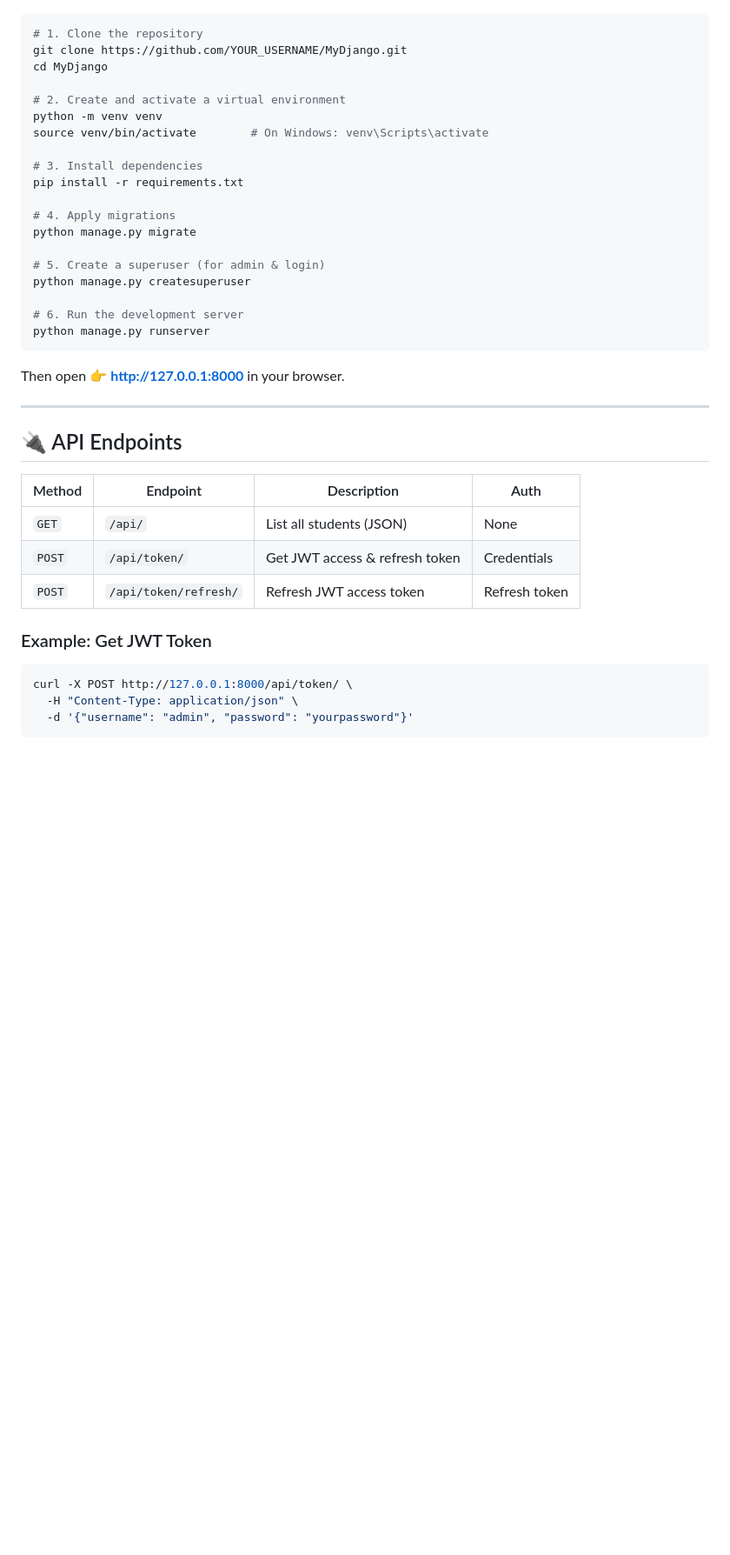
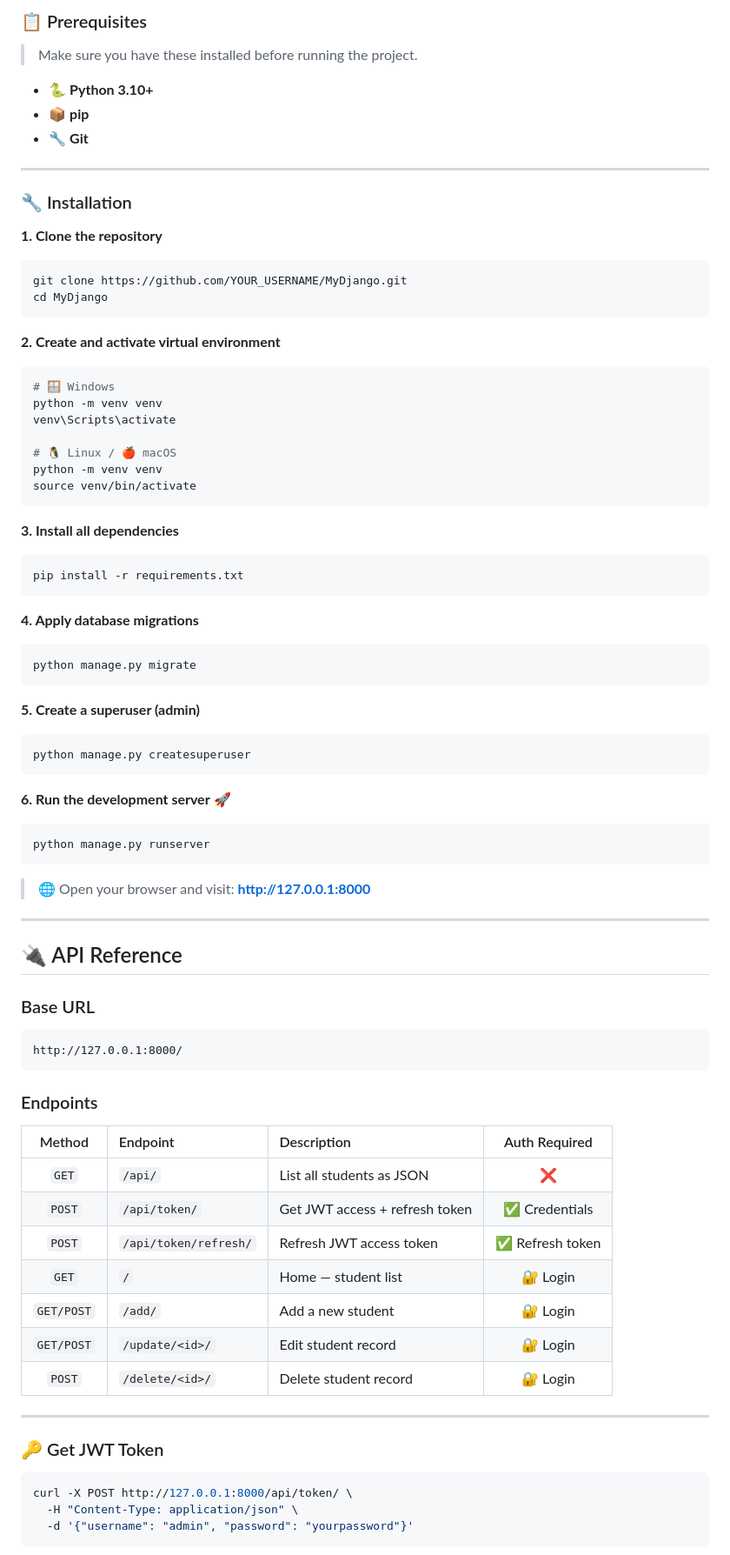
Before and after one commit to nishishah35/Student-Management-System, a Markdown page: README.md, the part around one of its changes. Shown at 87% size. Drawn GitHub-style; blank space fills up the shorter version.

````diff
--- a/README.md
+++ b/README.md
@@ -81,39 +106,80 @@ MyDjango/
 
+### 📋 Prerequisites
+
+> Make sure you have these installed before running the project.
+
+- 🐍 **Python 3.10+**
+- 📦 **pip**
+- 🔧 **Git**
+
+---
+
+### 🔧 Installation
+
+**1. Clone the repository**
 ```bash
-# 1. Clone the repository
 git clone https://github.com/YOUR_USERNAME/MyDjango.git
 cd MyDjango
+```
 
-# 2. Create and activate a virtual environment
+**2. Create and activate virtual environment**
+```bash
+# 🪟 Windows
 python -m venv venv
-source venv/bin/activate        # On Windows: venv\Scripts\activate
+venv\Scripts\activate
 
-# 3. Install dependencies
+# 🐧 Linux / 🍎 macOS
+python -m venv venv
+source venv/bin/activate
+```
+
+**3. Install all dependencies**
+```bash
 pip install -r requirements.txt
+```
 
-# 4. Apply migrations
+**4. Apply database migrations**
+```bash
 python manage.py migrate
+```
 
-# 5. Create a superuser (for admin & login)
+**5. Create a superuser (admin)**
+```bash
 python manage.py createsuperuser
+```
 
-# 6. Run the development server
+**6. Run the development server** 🚀
+```bash
 python manage.py runserver
 ```
 
-Then open 👉 **http://127.0.0.1:8000** in your browser.
+> 🌐 Open your browser and visit: **http://127.0.0.1:8000**
 
 ---
 
-## 🔌 API Endpoints
+## 🔌 API Reference
 
-| Method | Endpoint | Description | Auth |
-|---|---|---|---|
-| `GET` | `/api/` | List all students (JSON) | None |
-| `POST` | `/api/token/` | Get JWT access & refresh token | Credentials |
-| `POST` | `/api/token/refresh/` | Refresh JWT access token | Refresh token |
+### Base URL
+```
+http://127.0.0.1:8000/
+```
 
-### Example: Get JWT Token
+### Endpoints
+
+| Method | Endpoint | Description | Auth Required |
+|:---:|:---|:---|:---:|
+| `GET` | `/api/` | List all students as JSON | ❌ |
+| `POST` | `/api/token/` | Get JWT access + refresh token | ✅ Credentials |
+| `POST` | `/api/token/refresh/` | Refresh JWT access token | ✅ Refresh token |
+| `GET` | `/` | Home — student list | 🔐 Login |
+| `GET/POST` | `/add/` | Add a new student | 🔐 Login |
+| `GET/POST` | `/update/<id>/` | Edit student record | 🔐 Login |
+| `POST` | `/delete/<id>/` | Delete student record | 🔐 Login |
+
+---
+
+### 🔑 Get JWT Token
+
 ```bash
 curl -X POST http://127.0.0.1:8000/api/token/ \
   -H "Content-Type: application/json" \
````
Also changed, not shown: other parts of README.md (+161 -71 lines).
